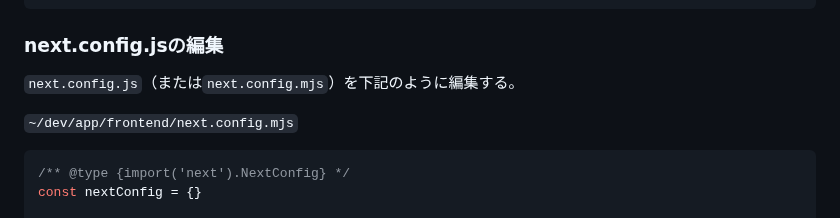
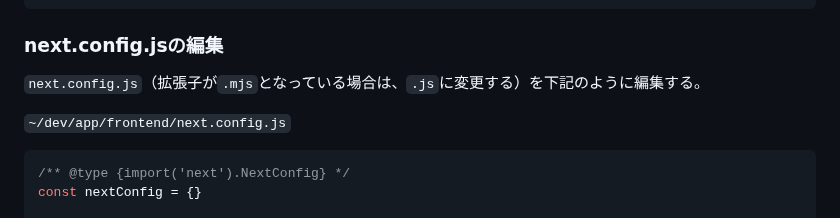
Before and after one commit to recsyslab/tutorials, a Markdown page: web/Webシステム開発環境の構築.md, the part around the change. Drawn GitHub-style.

````diff
--- a/web/Webシステム開発環境の構築.md
+++ b/web/Webシステム開発環境の構築.md
@@ -100,9 +100,9 @@ $ code .
 ```
 
 ### next.config.jsの編集
-`next.config.js`（または`next.config.mjs`）を下記のように編集する。
+`next.config.js`（拡張子が`.mjs`となっている場合は、`.js`に変更する）を下記のように編集する。
 
-`~/dev/app/frontend/next.config.mjs`
+`~/dev/app/frontend/next.config.js`
 ```js
 /** @type {import('next').NextConfig} */
 const nextConfig = {}
````
